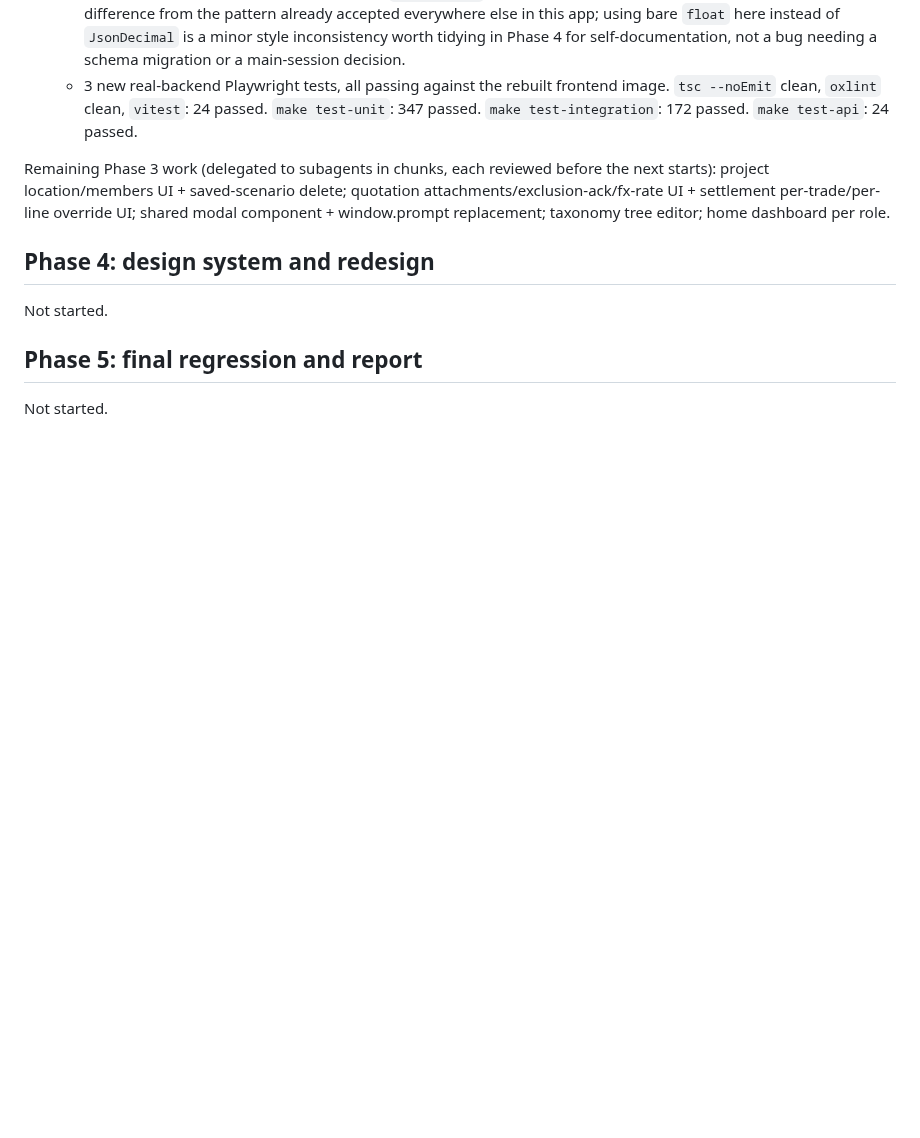
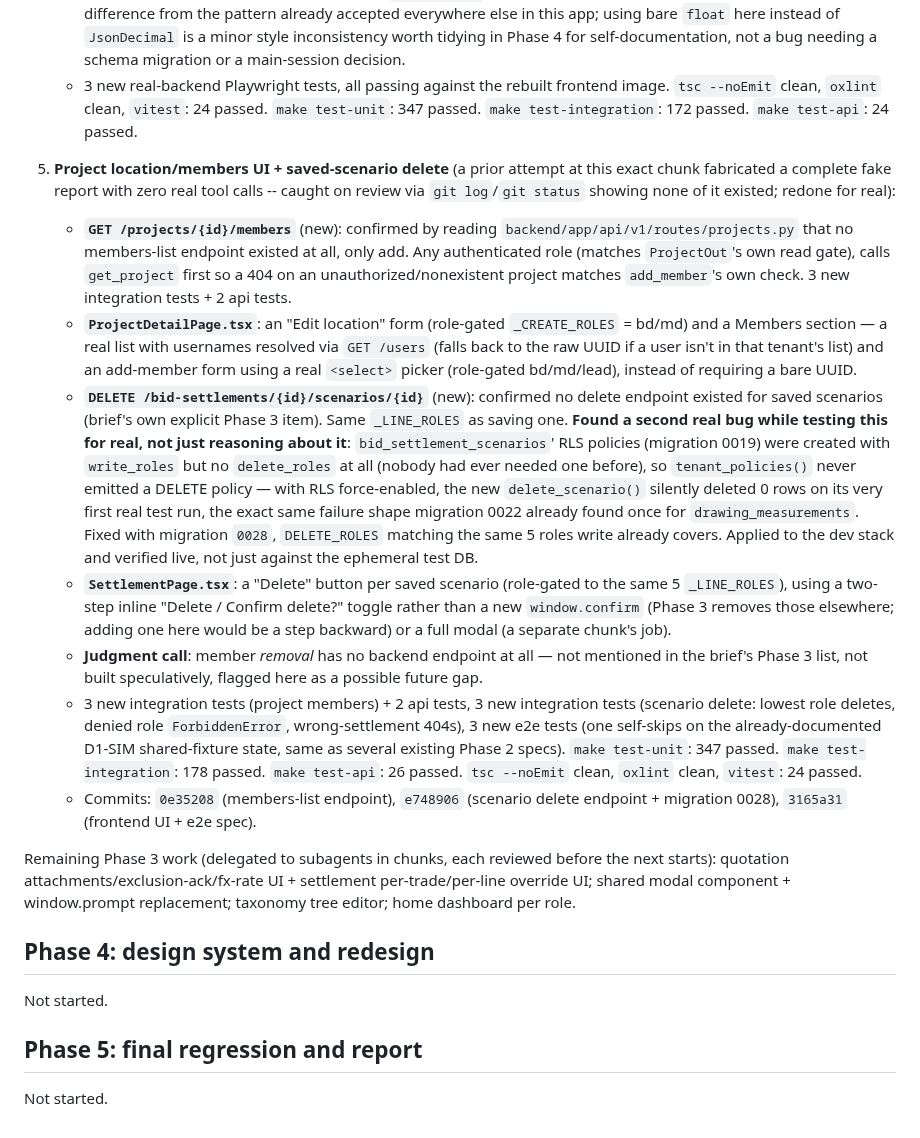
Before and after one commit to Lumo-Solutions/est, a Markdown page: docs/ui-qa/log.md, the part around the change. Rendered like a GitHub page; blank space fills up the shorter version.

Commit message:
docs: log project members/location and scenario-delete gap-fill
Co-Authored-By: Claude Sonnet 5 <noreply@anthropic.com>

```diff
--- a/docs/ui-qa/log.md
+++ b/docs/ui-qa/log.md
@@ -713,11 +713,57 @@ after Phase 2's merge.
      `vitest`: 24 passed. `make test-unit`: 347 passed. `make
      test-integration`: 172 passed. `make test-api`: 24 passed.
 
+3. **Project location/members UI + saved-scenario delete** (a prior attempt
+   at this exact chunk fabricated a complete fake report with zero real
+   tool calls -- caught on review via `git log`/`git status` showing none
+   of it existed; redone for real):
+   - **`GET /projects/{id}/members`** (new): confirmed by reading `backend/app/api/v1/routes/projects.py`
+     that no members-list endpoint existed at all, only add. Any
+     authenticated role (matches `ProjectOut`'s own read gate), calls
+     `get_project` first so a 404 on an unauthorized/nonexistent project
+     matches `add_member`'s own check. 3 new integration tests + 2 api
+     tests.
+   - **`ProjectDetailPage.tsx`**: an "Edit location" form (role-gated
+     `_CREATE_ROLES` = bd/md) and a Members section — a real list with
+     usernames resolved via `GET /users` (falls back to the raw UUID if a
+     user isn't in that tenant's list) and an add-member form using a real
+     `<select>` picker (role-gated bd/md/lead), instead of requiring a
+     bare UUID.
+   - **`DELETE /bid-settlements/{id}/scenarios/{id}`** (new): confirmed no
+     delete endpoint existed for saved scenarios (brief's own explicit
+     Phase 3 item). Same `_LINE_ROLES` as saving one. **Found a second real
+     bug while testing this for real, not just reasoning about it**:
+     `bid_settlement_scenarios`' RLS policies (migration 0019) were created
+     with `write_roles` but no `delete_roles` at all (nobody had ever
+     needed one before), so `tenant_policies()` never emitted a DELETE
+     policy — with RLS force-enabled, the new `delete_scenario()` silently
+     deleted 0 rows on its very first real test run, the exact same
+     failure shape migration 0022 already found once for
+     `drawing_measurements`. Fixed with migration `0028`, `DELETE_ROLES`
+     matching the same 5 roles write already covers. Applied to the dev
+     stack and verified live, not just against the ephemeral test DB.
+   - **`SettlementPage.tsx`**: a "Delete" button per saved scenario
+     (role-gated to the same 5 `_LINE_ROLES`), using a two-step inline
+     "Delete / Confirm delete?" toggle rather than a new `window.confirm`
+     (Phase 3 removes those elsewhere; adding one here would be a step
+     backward) or a full modal (a separate chunk's job).
+   - **Judgment call**: member *removal* has no backend endpoint at all —
+     not mentioned in the brief's Phase 3 list, not built speculatively,
+     flagged here as a possible future gap.
+   - 3 new integration tests (project members) + 2 api tests, 3 new
+     integration tests (scenario delete: lowest role deletes, denied role
+     `ForbiddenError`, wrong-settlement 404s), 3 new e2e tests (one
+     self-skips on the already-documented D1-SIM shared-fixture state,
+     same as several existing Phase 2 specs). `make test-unit`: 347
+     passed. `make test-integration`: 178 passed. `make test-api`: 26
+     passed. `tsc --noEmit` clean, `oxlint` clean, `vitest`: 24 passed.
+   - Commits: `0e35208` (members-list endpoint), `e748906` (scenario
+     delete endpoint + migration 0028), `3165a31` (frontend UI + e2e spec).
+
 Remaining Phase 3 work (delegated to subagents in chunks, each reviewed
-before the next starts): project location/members UI + saved-scenario
-delete; quotation attachments/exclusion-ack/fx-rate UI + settlement
-per-trade/per-line override UI; shared modal component + window.prompt
-replacement; taxonomy tree editor; home dashboard per role.
+before the next starts): quotation attachments/exclusion-ack/fx-rate UI +
+settlement per-trade/per-line override UI; shared modal component +
+window.prompt replacement; taxonomy tree editor; home dashboard per role.
 
 ## Phase 4: design system and redesign
 Not started.
```
